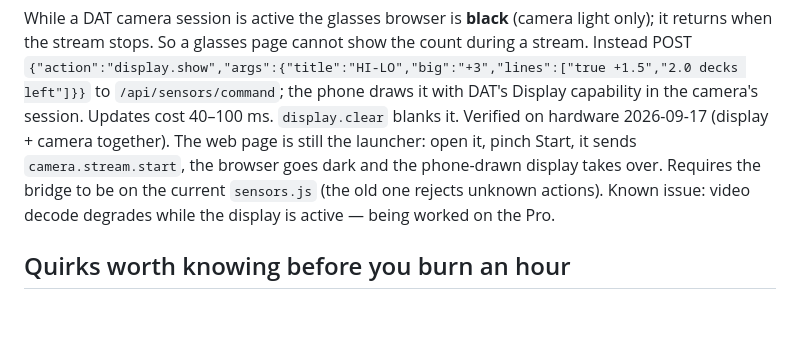
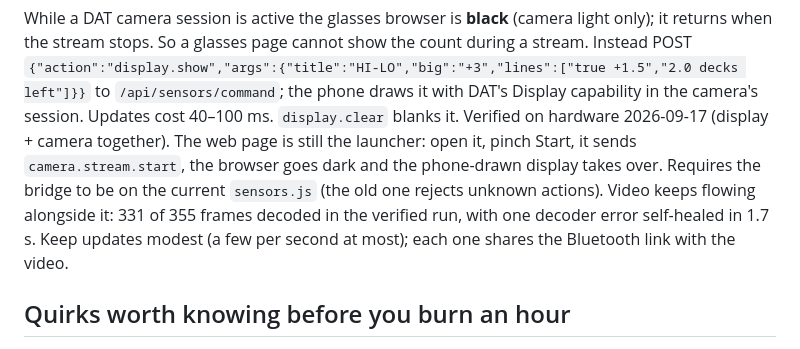
Before and after one commit to amanshah0729/vision, a Markdown page: HANDOFF.md, the part around the change. Drawn GitHub-style; blank space fills up the shorter version.

```diff
--- a/HANDOFF.md
+++ b/HANDOFF.md
@@ -62,7 +62,9 @@ session. Updates cost 40–100 ms. `display.clear` blanks it. Verified on hardwa
 (display + camera together). The web page is still the launcher: open it, pinch Start, it
 sends `camera.stream.start`, the browser goes dark and the phone-drawn display takes over.
 Requires the bridge to be on the current `sensors.js` (the old one rejects unknown actions).
-Known issue: video decode degrades while the display is active — being worked on the Pro.
+Video keeps flowing alongside it: 331 of 355 frames decoded in the verified run, with one
+decoder error self-healed in 1.7 s. Keep updates modest (a few per second at most); each
+one shares the Bluetooth link with the video.
 
 ## Quirks worth knowing before you burn an hour
 
```
Also changed, not shown: README.md (+9 -5 lines).
